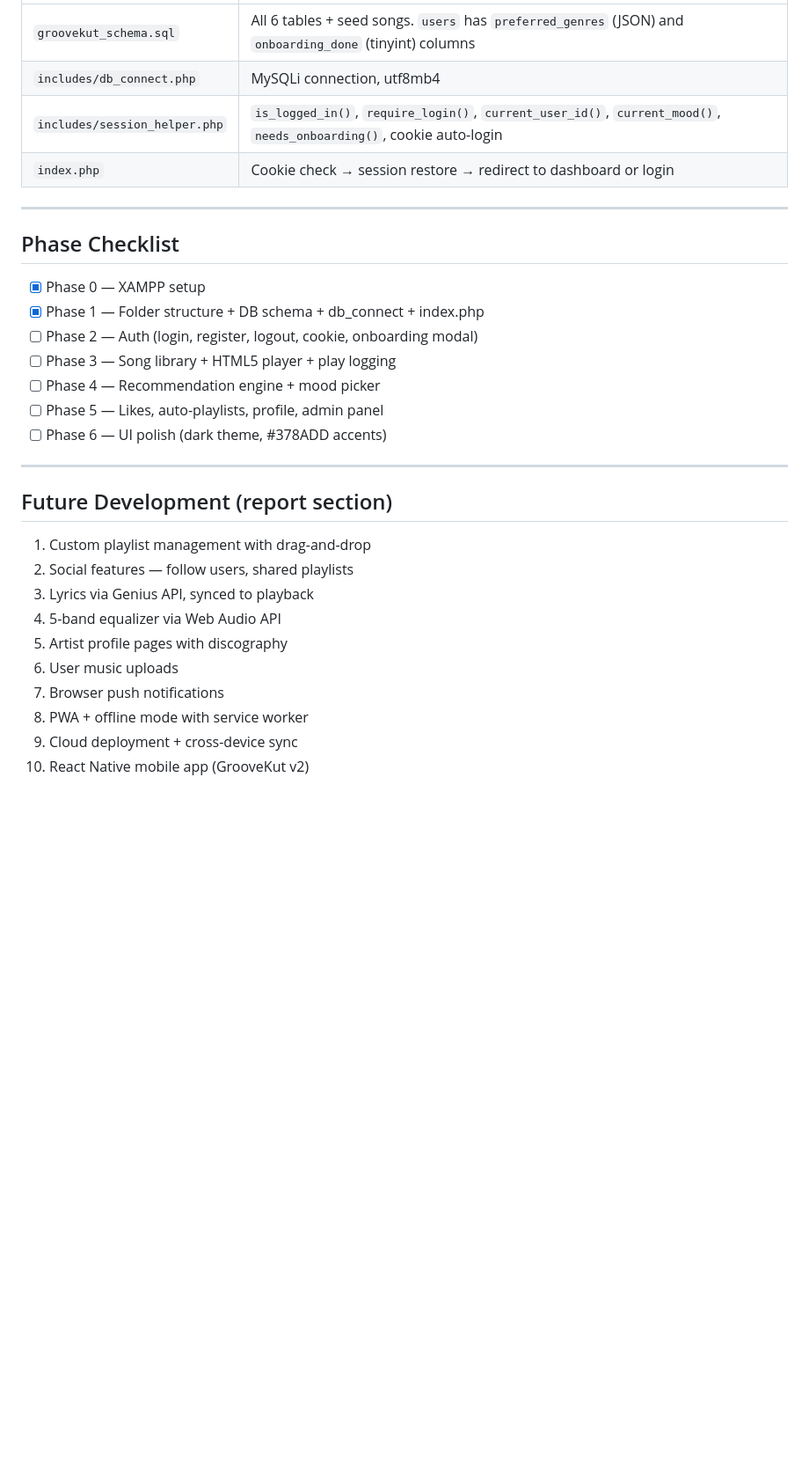
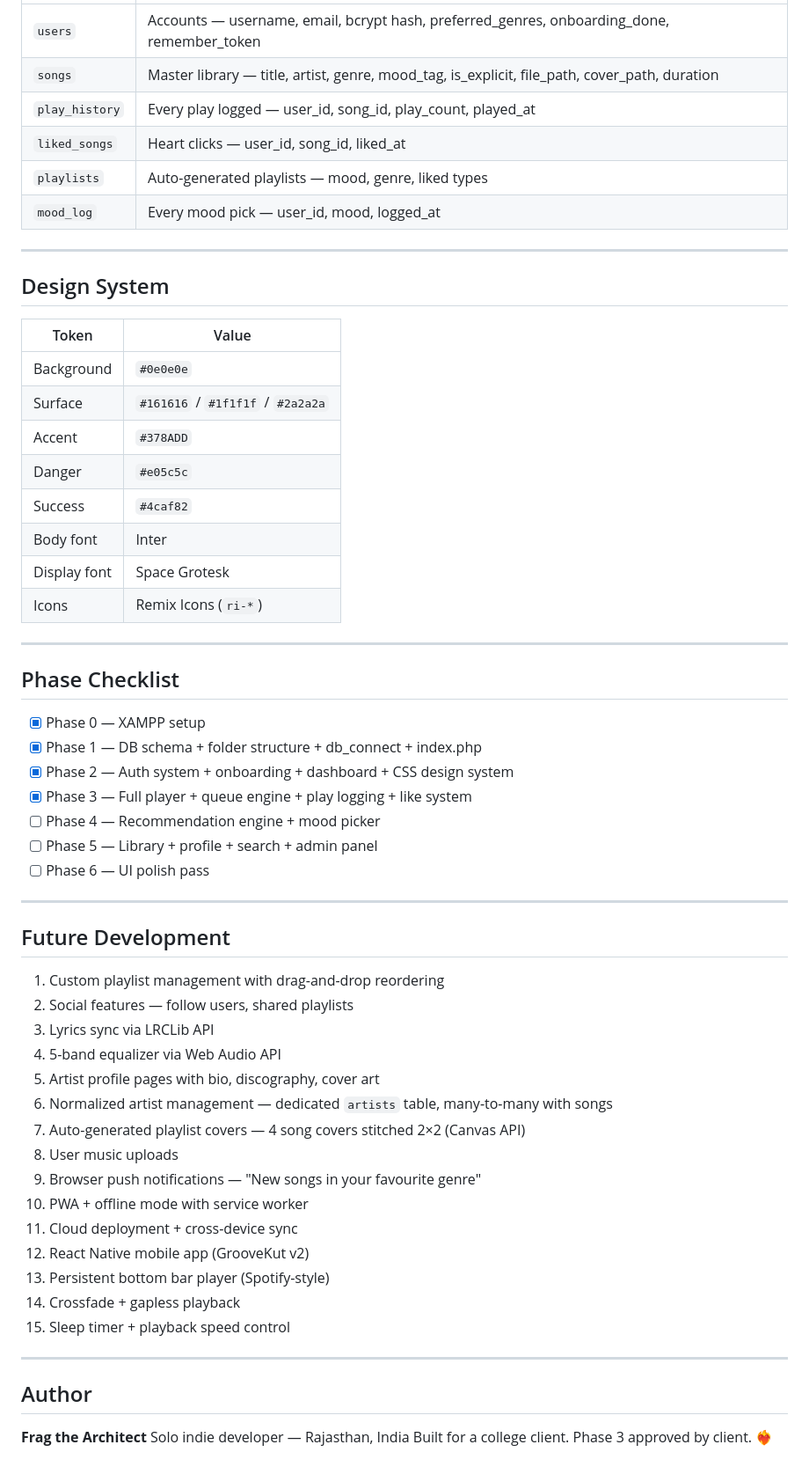
Before and after one commit to Harsh-Codes-hub/groovekut-music-player, a Markdown page: README.md, the part around one of its changes. Shown at 88% size. Drawn GitHub-style; blank space fills up the shorter version.

```diff
--- a/README.md
+++ b/README.md
@@ -91,32 +138,62 @@ Same name, different extension, different folder. Always.
 |---|---|
-| `groovekut_schema.sql` | All 6 tables + seed songs. `users` has `preferred_genres` (JSON) and `onboarding_done` (tinyint) columns |
-| `includes/db_connect.php` | MySQLi connection, utf8mb4 |
-| `includes/session_helper.php` | `is_logged_in()`, `require_login()`, `current_user_id()`, `current_mood()`, `needs_onboarding()`, cookie auto-login |
-| `index.php` | Cookie check → session restore → redirect to dashboard or login |
+| `users` | Accounts — username, email, bcrypt hash, preferred_genres, onboarding_done, remember_token |
+| `songs` | Master library — title, artist, genre, mood_tag, is_explicit, file_path, cover_path, duration |
+| `play_history` | Every play logged — user_id, song_id, play_count, played_at |
+| `liked_songs` | Heart clicks — user_id, song_id, liked_at |
+| `playlists` | Auto-generated playlists — mood, genre, liked types |
+| `mood_log` | Every mood pick — user_id, mood, logged_at |
+
+---
+
+## Design System
+
+| Token | Value |
+|---|---|
+| Background | `#0e0e0e` |
+| Surface | `#161616` / `#1f1f1f` / `#2a2a2a` |
+| Accent | `#378ADD` |
+| Danger | `#e05c5c` |
+| Success | `#4caf82` |
+| Body font | Inter |
+| Display font | Space Grotesk |
+| Icons | Remix Icons (`ri-*`) |
 
 ---
 
 ## Phase Checklist
 
 - [x] Phase 0 — XAMPP setup
-- [x] Phase 1 — Folder structure + DB schema + db_connect + index.php
-- [ ] Phase 2 — Auth (login, register, logout, cookie, onboarding modal)
-- [ ] Phase 3 — Song library + HTML5 player + play logging
+- [x] Phase 1 — DB schema + folder structure + db_connect + index.php
+- [x] Phase 2 — Auth system + onboarding + dashboard + CSS design system
+- [x] Phase 3 — Full player + queue engine + play logging + like system
 - [ ] Phase 4 — Recommendation engine + mood picker
-- [ ] Phase 5 — Likes, auto-playlists, profile, admin panel
-- [ ] Phase 6 — UI polish (dark theme, #378ADD accents)
+- [ ] Phase 5 — Library + profile + search + admin panel
+- [ ] Phase 6 — UI polish pass
 
 ---
 
-## Future Development (report section)
+## Future Development
 
-1. Custom playlist management with drag-and-drop
+1. Custom playlist management with drag-and-drop reordering
 2. Social features — follow users, shared playlists
-3. Lyrics via Genius API, synced to playback
+3. Lyrics sync via LRCLib API
 4. 5-band equalizer via Web Audio API
-5. Artist profile pages with discography
-6. User music uploads
-7. Browser push notifications
-8. PWA + offline mode with service worker
-9. Cloud deployment + cross-device sync
-10. React Native mobile app (GrooveKut v2)
+5. Artist profile pages with bio, discography, cover art
+6. Normalized artist management — dedicated `artists` table, many-to-many with songs
+7. Auto-generated playlist covers — 4 song covers stitched 2×2 (Canvas API)
+8. User music uploads
+9. Browser push notifications — "New songs in your favourite genre"
+10. PWA + offline mode with service worker
+11. Cloud deployment + cross-device sync
+12. React Native mobile app (GrooveKut v2)
+13. Persistent bottom bar player (Spotify-style)
+14. Crossfade + gapless playback
+15. Sleep timer + playback speed control
+
+---
+
+## Author
+
+**Frag the Architect**
+Solo indie developer — Rajasthan, India
+Built for a college client. Phase 3 approved by client. ❤️‍🔥
```
Also changed, not shown: other parts of README.md (+90 -43 lines).
